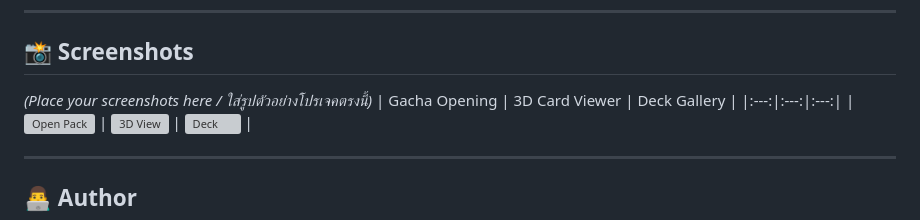
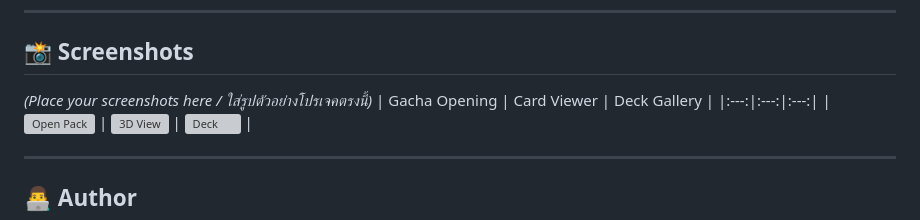
Before and after one commit to BOXiandMaxi/AI-Card-Game-Generator, a Markdown page: README.md, the part around the change. Rendered like a GitHub page; grey boxes are pictures that could not be loaded.

```diff
--- a/README.md
+++ b/README.md
@@ -80,7 +80,7 @@
 ## 📸 Screenshots
 
 *(Place your screenshots here / ใส่รูปตัวอย่างโปรเจคตรงนี้)*
-| Gacha Opening | 3D Card Viewer | Deck Gallery |
+| Gacha Opening | Card Viewer | Deck Gallery |
 |:---:|:---:|:---:|
 | ![Open Pack](screenshots/card_back.png) | ![3D View](screenshots/card.png) | ![Deck](screenshots/deck.jpg) |
 
```
